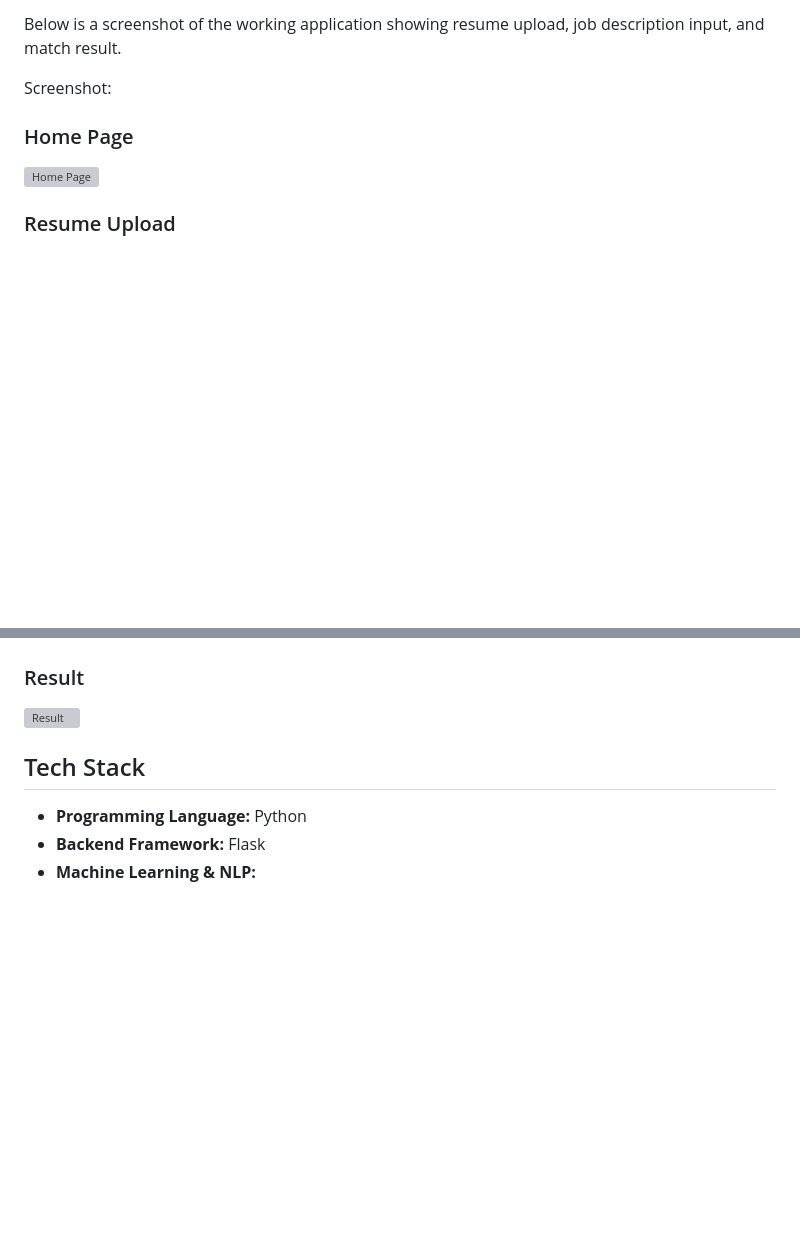
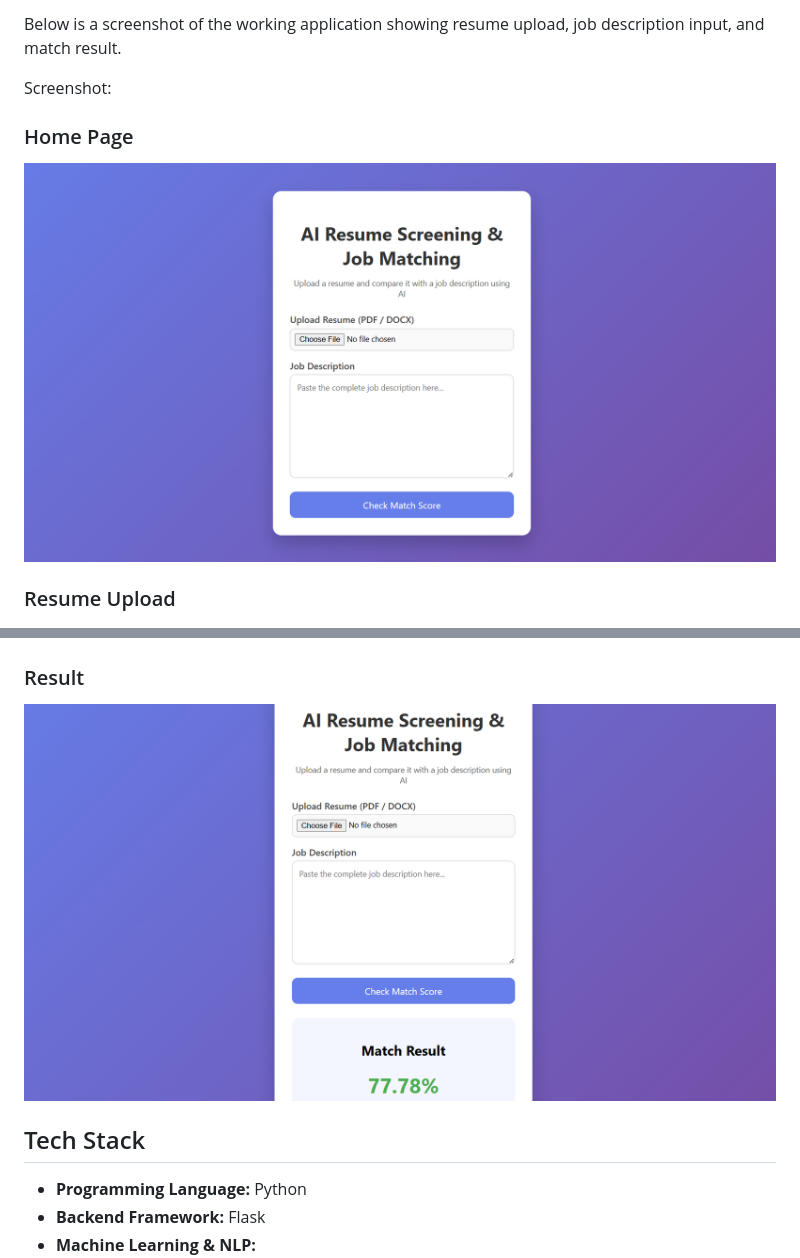
Before and after one commit to 760100670/AI-Resume-Screening-Candidate-Ranking, a Markdown page: README.md, 2 parts joined by grey strips. GitHub-like rendering; blank space fills up the shorter version; grey boxes are pictures that could not be loaded.

Commit message:
AI-Resume-Screening-System

```diff
--- a/README.md
+++ b/README.md
@@ -32,13 +32,13 @@ Below is a screenshot of the working application showing resume upload, job desc
 Screenshot:
 
 ### Home Page
-![Home Page](screenshots/home.png)
+![Home](screenshots/Home.png)
 
 ### Resume Upload
 ![Resume upload](screenshots/ResumeUpload.png)
 
 ### Result
-![Result](screenshots/result.png)
+![Result](screenshots/Result.png)
 
 
 ## Tech Stack
```
